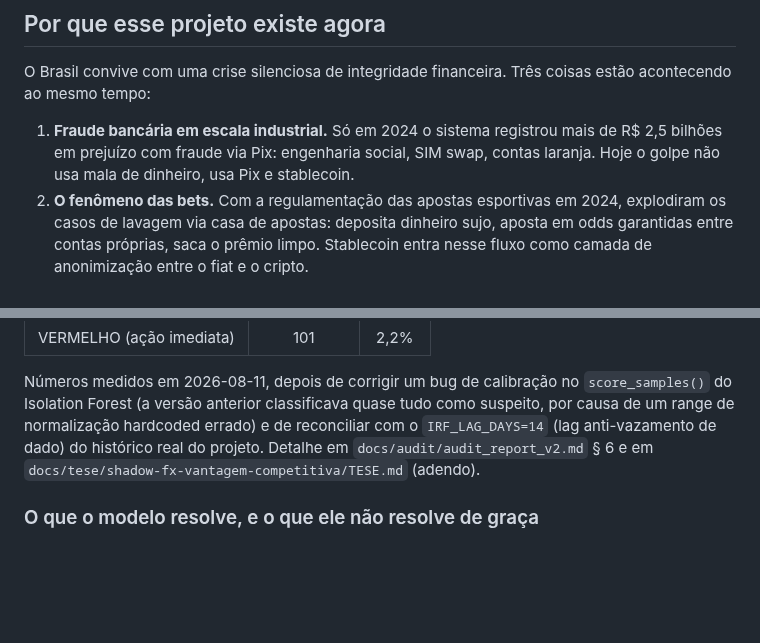
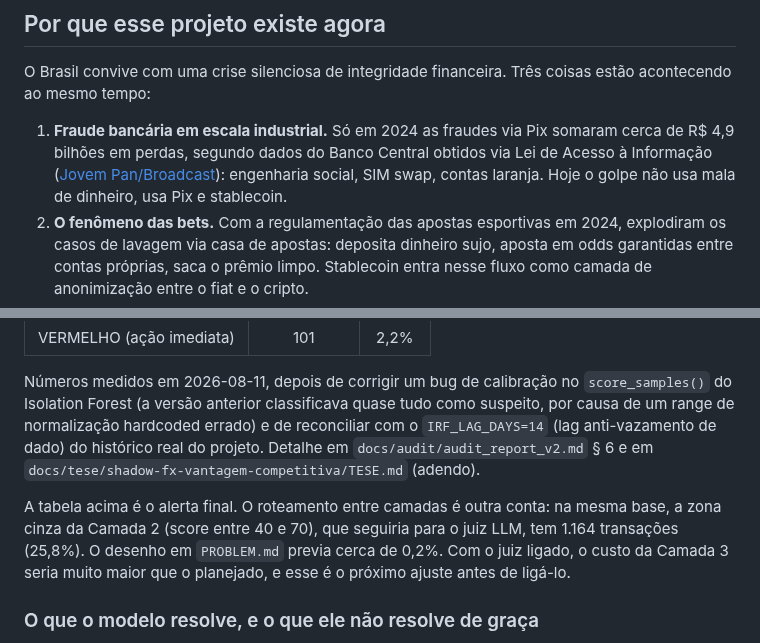
Before and after one commit to luizmaibashi/shadow_fx_terminal, a Markdown page: README.md, 2 parts joined by grey strips. Drawn GitHub-style; blank space fills up the shorter version.

Commit message:
docs: zona cinza medida (25,8%) e fonte da fraude via Pix

```diff
--- a/README.md
+++ b/README.md
@@ -77,7 +77,7 @@ Os `.csv` não são versionados (segurança de IP); os scripts regeneram tudo do
 
 O Brasil convive com uma crise silenciosa de integridade financeira. Três coisas estão acontecendo ao mesmo tempo:
 
-1. **Fraude bancária em escala industrial.** Só em 2024 o sistema registrou mais de R$ 2,5 bilhões em prejuízo com fraude via Pix: engenharia social, SIM swap, contas laranja. Hoje o golpe não usa mala de dinheiro, usa Pix e stablecoin.
+1. **Fraude bancária em escala industrial.** Só em 2024 as fraudes via Pix somaram cerca de R$ 4,9 bilhões em perdas, segundo dados do Banco Central obtidos via Lei de Acesso à Informação ([Jovem Pan/Broadcast](https://jovempan.com.br/noticias/economia/fraudes-no-pix-causaram-prejuizos-de-cerca-de-r-5-bilhoes-no-acumulado-de-2024.html)): engenharia social, SIM swap, contas laranja. Hoje o golpe não usa mala de dinheiro, usa Pix e stablecoin.
 2. **O fenômeno das bets.** Com a regulamentação das apostas esportivas em 2024, explodiram os casos de lavagem via casa de apostas: deposita dinheiro sujo, aposta em odds garantidas entre contas próprias, saca o prêmio limpo. Stablecoin entra nesse fluxo como camada de anonimização entre o fiat e o cripto.
 3. **Evasão de divisas via stablecoin.** A desvalorização do Real empurra dois públicos opostos pro USDT: o cidadão comum que quer preservar poder de compra, e quem usa o mesmo instrumento pra mandar dinheiro pra fora sem passar pelo câmbio oficial. Um sistema de compliance que não distingue esses dois perfis não serve pra nada.
 
@@ -407,6 +407,8 @@ Nota de calibração: os pesos do IRF v1 (câmbio 40%, USDT 35%, Copom 25%) vier
 
 Números medidos em 2026-08-11, depois de corrigir um bug de calibração no `score_samples()` do Isolation Forest (a versão anterior classificava quase tudo como suspeito, por causa de um range de normalização hardcoded errado) e de reconciliar com o `IRF_LAG_DAYS=14` (lag anti-vazamento de dado) do histórico real do projeto. Detalhe em `docs/audit/audit_report_v2.md` § 6 e em `docs/tese/shadow-fx-vantagem-competitiva/TESE.md` (adendo).
 
+A tabela acima é o alerta final. O roteamento entre camadas é outra conta: na mesma base, a zona cinza da Camada 2 (score entre 40 e 70), que seguiria para o juiz LLM, tem 1.164 transações (25,8%). O desenho em `PROBLEM.md` previa cerca de 0,2%. Com o juiz ligado, o custo da Camada 3 seria muito maior que o planejado, e esse é o próximo ajuste antes de ligá-lo.
+
 ### O que o modelo resolve, e o que ele não resolve de graça
 
 Sistema de compliance baseado só em regra ("flag se > R$ 10.000") gera milhares de falso positivo ou deixa passar o criminoso esperto. A simulação com 4.509 transações mostra que ML + contexto macro (IRF) melhora essa distinção, mas com custo real:
```
Also changed, not shown: PROBLEM.md (+2 -0 lines).
